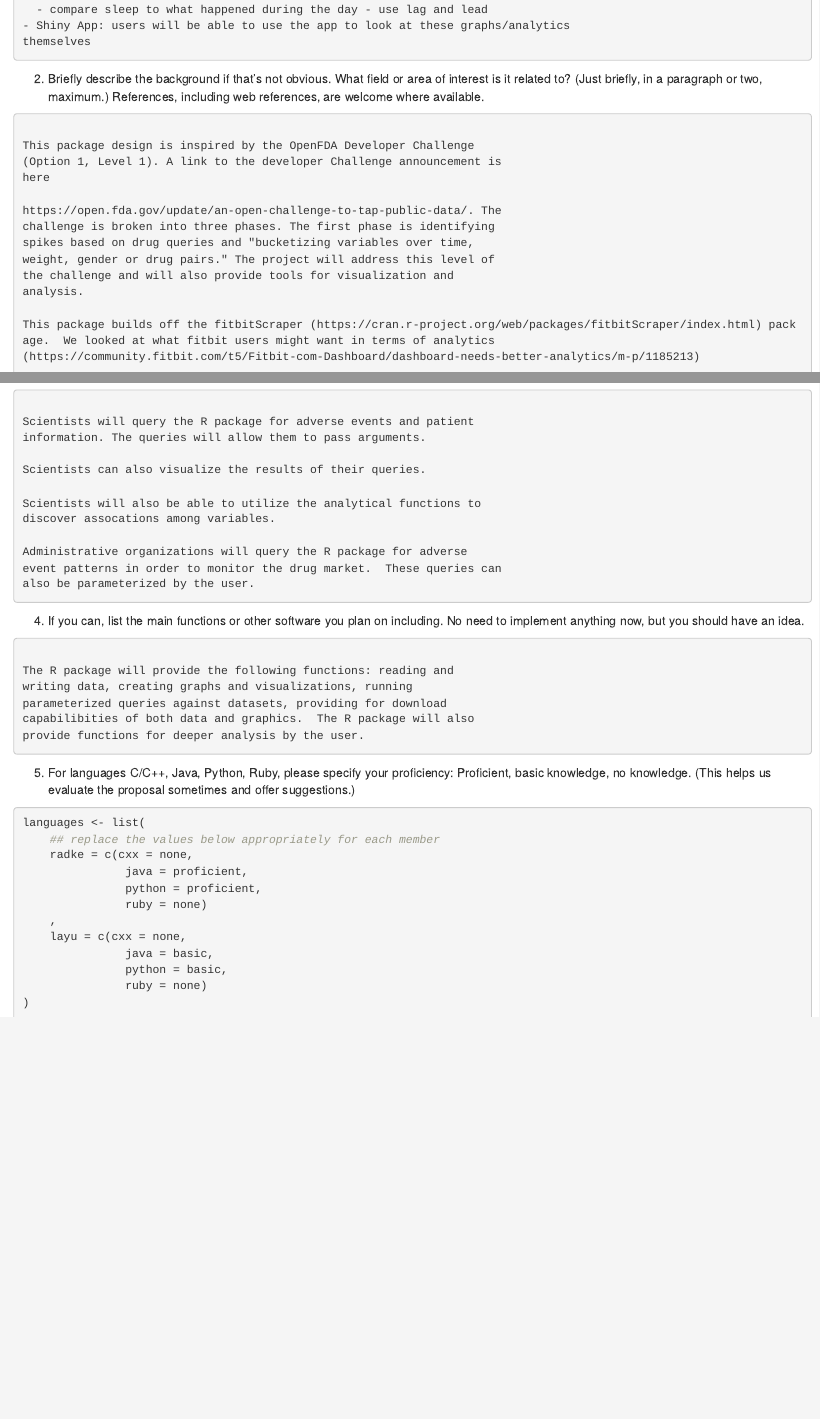
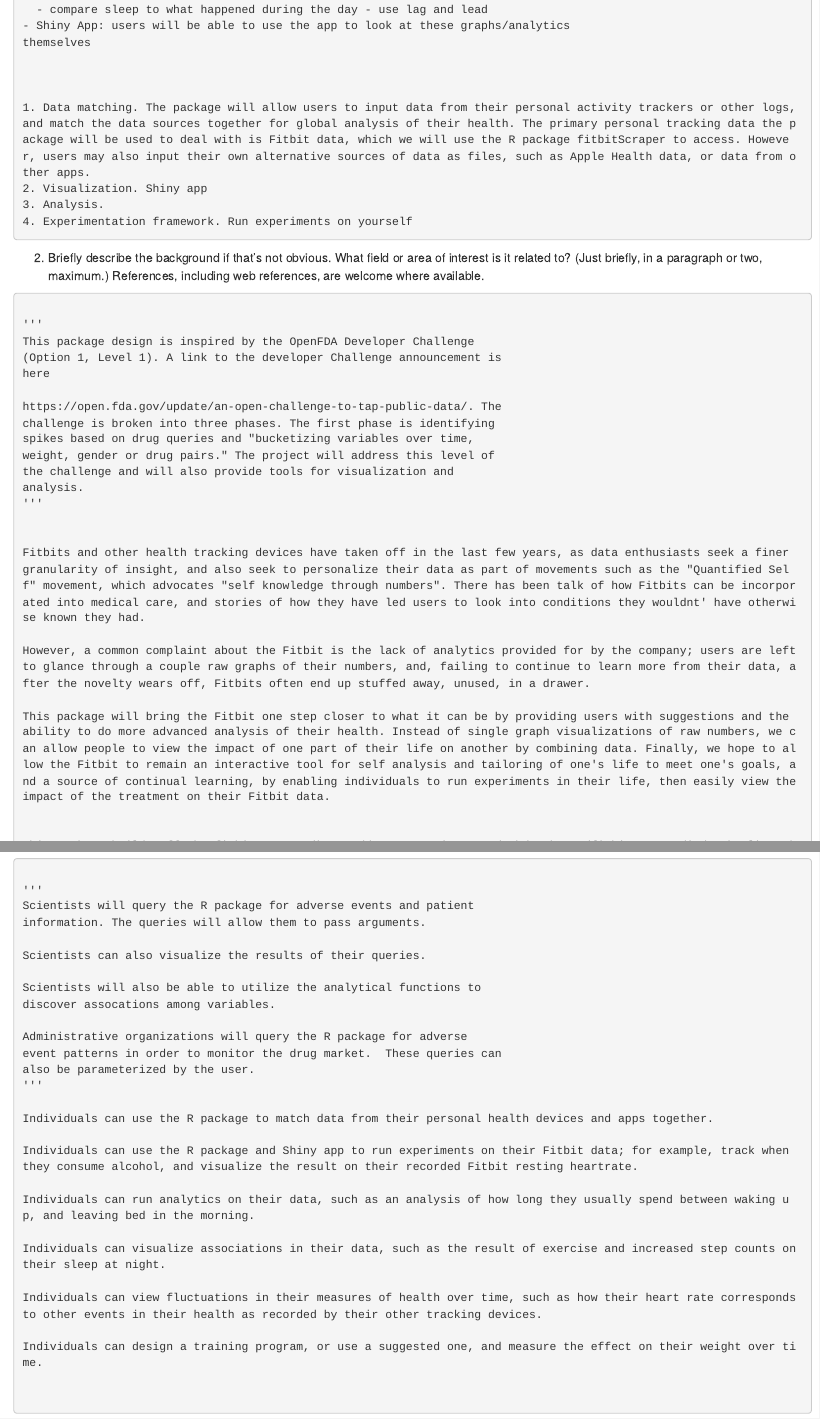
Before and after one commit to lisaannyu/lifelogr, an R Markdown document (proposal.Rmd): the page in a window 1100 px wide, from 1140 px down before the commit and from 1180 px down after it, so that both start at the same text, and a second part further down, joined at a grey line. Rendered offline with R 4.5, knitr and Pandoc, with nearby package versions.

Commit message:
Added first pass draft of ideas

````diff
--- a/proposal.Rmd
+++ b/proposal.Rmd
@@ -72,6 +74,13 @@
 - Shiny App: users will be able to use the app to look at these graphs/analytics
 themselves
 
+
+
+1. Data matching. The package will allow users to input data from their personal activity trackers or other logs, and match the data sources together for global analysis of their health. The primary personal tracking data the package will be used to deal with is Fitbit data, which we will use the R package fitbitScraper to access. However, users may also input their own alternative sources of data as files, such as Apple Health data, or data from other apps.
+2. Visualization. Shiny app
+3. Analysis.
+4. Experimentation framework. Run experiments on yourself
+
 ```
 
 2. Briefly describe the background if that's not obvious.  What field
@@ -91,6 +101,15 @@
 weight, gender or drug pairs." The project will address this level of
 the challenge and will also provide tools for visualization and
 analysis.
+'''
+
+
+Fitbits and other health tracking devices have taken off in the last few years, as data enthusiasts seek a finer granularity of insight, and also seek to personalize their data as part of movements such as the "Quantified Self" movement, which advocates "self knowledge through numbers". There has been talk of how Fitbits can be incorporated into medical care, and stories of how they have led users to look into conditions they wouldnt' have otherwise known they had.
+
+However, a common complaint about the Fitbit is the lack of analytics provided for by the company; users are left to glance through a couple raw graphs of their numbers, and, failing to continue to learn more from their data, after the novelty wears off, Fitbits often end up stuffed away, unused, in a drawer.
+
+This package will bring the Fitbit one step closer to what it can be by providing users with suggestions and the ability to do more advanced analysis of their health. Instead of single graph visualizations of raw numbers, we can allow people to view the impact of one part of their life on another by combining data. Finally, we hope to allow the Fitbit to remain an interactive tool for self analysis and tailoring of one's life to meet one's goals, and a source of continual learning, by enabling individuals to run experiments in their life, then easily view the impact of the treatment on their Fitbit data.
+
 
 This package builds off the fitbitScraper (https://cran.r-project.org/web/packages/fitbitScraper/index.html) package.  We looked at what fitbit users might want in terms of analytics
 (https://community.fitbit.com/t5/Fitbit-com-Dashboard/dashboard-needs-better-analytics/m-p/1185213)
@@ -119,6 +139,21 @@
 Administrative organizations will query the R package for adverse
 event patterns in order to monitor the drug market.  These queries can
 also be parameterized by the user.
+'''
+
+Individuals can use the R package to match data from their personal health devices and apps together.
+
+Individuals can use the R package and Shiny app to run experiments on their Fitbit data; for example, track when they consume alcohol, and visualize the result on their recorded Fitbit resting heartrate.
+
+Individuals can run analytics on their data, such as an analysis of how long they usually spend between waking up, and leaving bed in the morning.
+
+Individuals can visualize associations in their data, such as the result of exercise and increased step counts on their sleep at night.
+
+Individuals can view fluctuations in their measures of health over time, such as how their heart rate corresponds to other events in their health as recorded by their other tracking devices.
+
+Individuals can design a training program, or use a suggested one, and measure the effect on their weight over time.
+
+
 
 ```
 
@@ -150,7 +188,7 @@
 languages <- list(
     ## replace the values below appropriately for each member
     radke = c(cxx = none,
-               java = proficient,
+               java = basic,
                python = proficient,
                ruby = none)
     ,
````
Also changed, not shown: proposal.html, proposal.Rmd (11 more changed lines), 1 other file.
